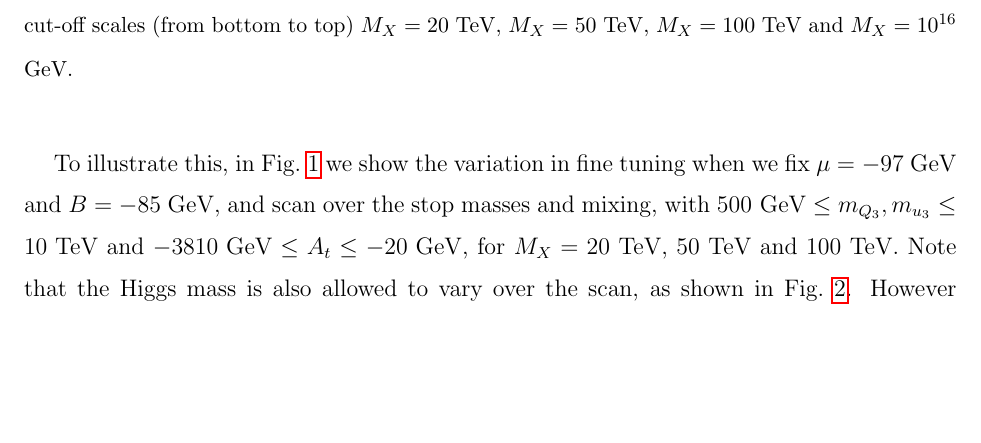
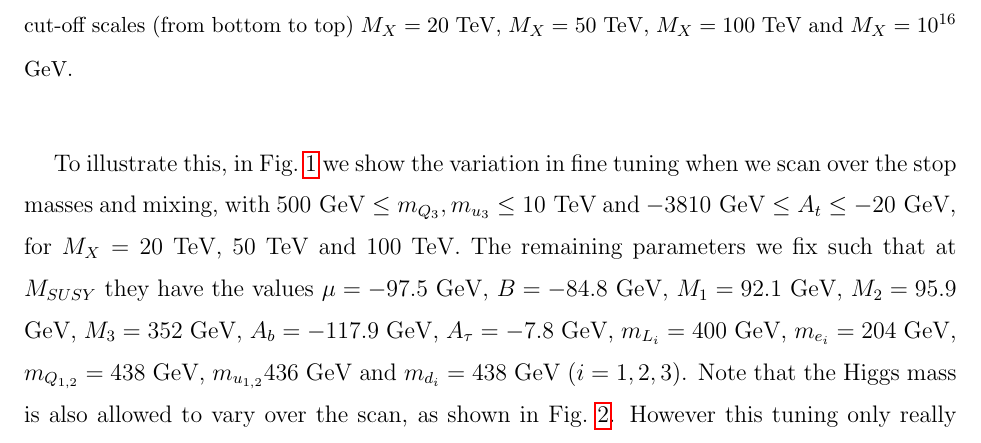
Before and after one commit to azedarach/E6SSM-Tuning, a LaTeX paper (paper/e6ssm-tuning-paper.tex): part of page 14 of 28, cut so that both start at the same text, the shorter picture padded with empty space. Compiled offline with pdfLaTeX.

Commit message:
Added complete list of fixed parameters for first set of plots, if they are needed, and fixed broken figure reference

```diff
--- a/paper/e6ssm-tuning-paper.tex
+++ b/paper/e6ssm-tuning-paper.tex
@@ -560,10 +560,13 @@ bottom to top) $M_X=20$ TeV, $M_X=50$ TeV, $M_X=100$ TeV and $M_X=10^{16}$ GeV.}
 \end{center}
 \end{figure}
 To illustrate this, in Fig.~\ref{Fig:mssmstoptuning} we show the variation in fine
-tuning when we fix $\mu=-97$ GeV and $B=-85$ GeV, and scan over the
+tuning when we scan over the
 stop masses and mixing, with $500 \textrm{ GeV} \leq
 m_{Q_3},m_{u_3}\leq 10\textrm{ TeV}$ and $-3810\textrm{ GeV}\leq
 A_t\leq -20\textrm{ GeV}$, for $M_X=20$ TeV, $50$ TeV and $100$ TeV.
+The remaining parameters we fix such that at $M_{SUSY}$ they have the values $\mu=-97.5$ GeV, $B=-84.8$ GeV,
+$M_1=92.1$ GeV, $M_2=95.9$ GeV, $M_3=352$ GeV, $A_b=-117.9$ GeV, $A_\tau=-7.8$ GeV, $m_{L_i}=400$ GeV, $m_{e_i}=204$ GeV,
+$m_{Q_{1,2}}=438$ GeV, $m_{u_{1,2}}436$ GeV and $m_{d_i}=438$ GeV ($i=1,2,3$).
 Note that the Higgs mass is also allowed to vary over the scan, as shown in
 Fig.~\ref{Fig:mssmhiggstuning}.
 However this tuning only really becomes large for very large stop
```
Also changed, not shown: paper/e6ssm-tuning-paper.tex (2 more changed lines).
